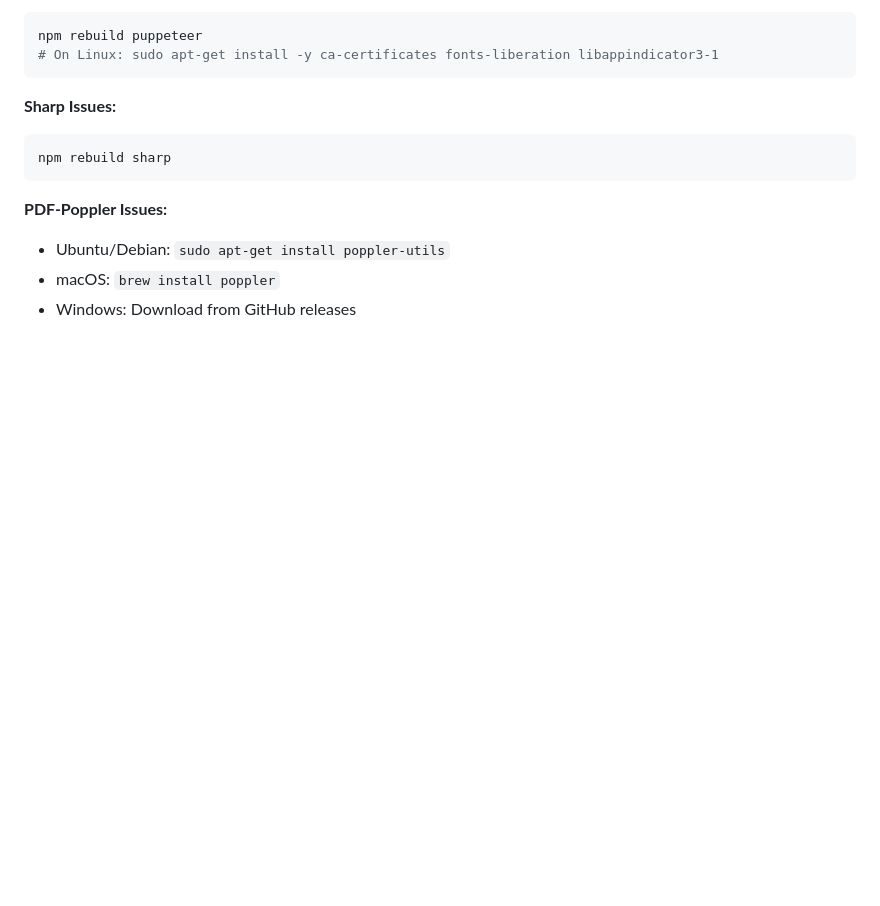
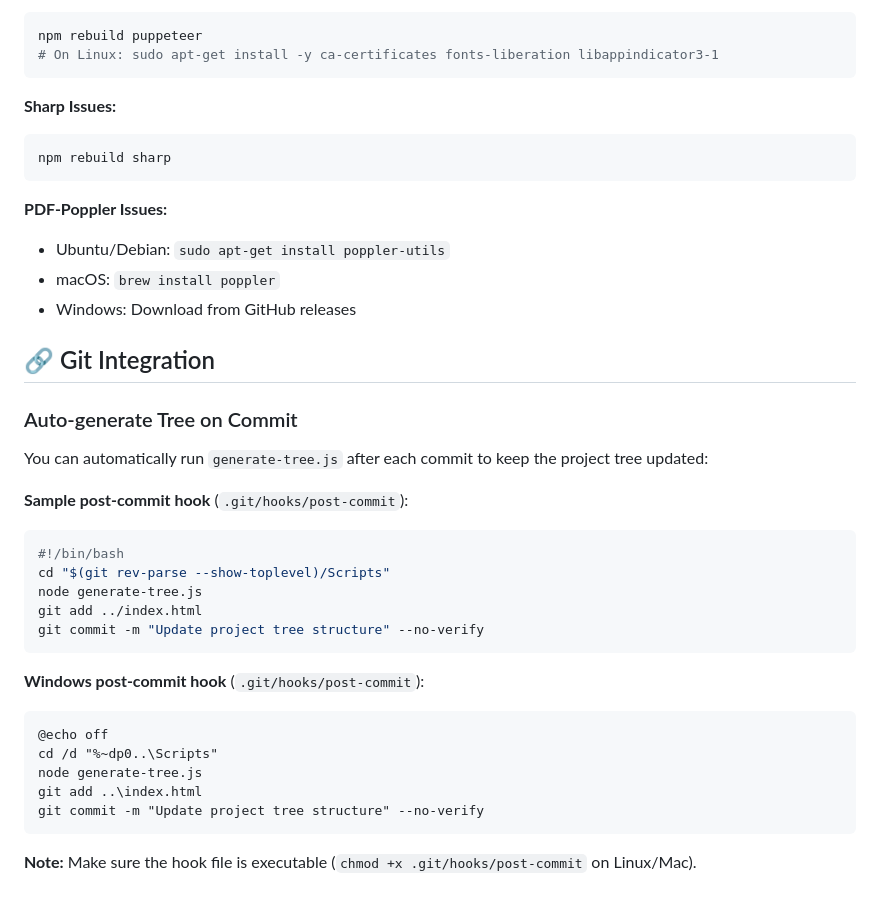
Before and after one commit to TryOmar/Vacation-System, a Markdown page: Scripts/README.md, the part around the change. GitHub-like rendering; blank space fills up the shorter version.

Commit message:
Add Git integration section to README.md for auto-generating project tree
- Introduced instructions for setting up post-commit hooks to automatically run `generate-tree.js` and update `index.html`.
- Provided sample scripts for both Linux/Mac and Windows environments.
- Included a note on making the hook file executable to ensure proper functionality.

````diff
--- a/Scripts/README.md
+++ b/Scripts/README.md
@@ -132,3 +132,28 @@ npm rebuild sharp
 - Ubuntu/Debian: `sudo apt-get install poppler-utils`
 - macOS: `brew install poppler`
 - Windows: Download from GitHub releases
+
+## 🔗 Git Integration
+
+### Auto-generate Tree on Commit
+You can automatically run `generate-tree.js` after each commit to keep the project tree updated:
+
+**Sample post-commit hook** (`.git/hooks/post-commit`):
+```bash
+#!/bin/bash
+cd "$(git rev-parse --show-toplevel)/Scripts"
+node generate-tree.js
+git add ../index.html
+git commit -m "Update project tree structure" --no-verify
+```
+
+**Windows post-commit hook** (`.git/hooks/post-commit`):
+```batch
+@echo off
+cd /d "%~dp0..\Scripts"
+node generate-tree.js
+git add ..\index.html
+git commit -m "Update project tree structure" --no-verify
+```
+
+**Note:** Make sure the hook file is executable (`chmod +x .git/hooks/post-commit` on Linux/Mac).
````
